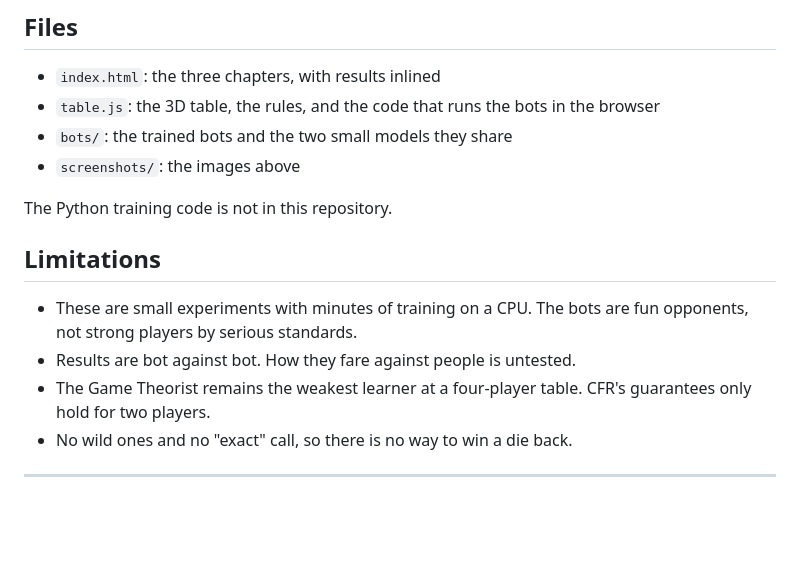
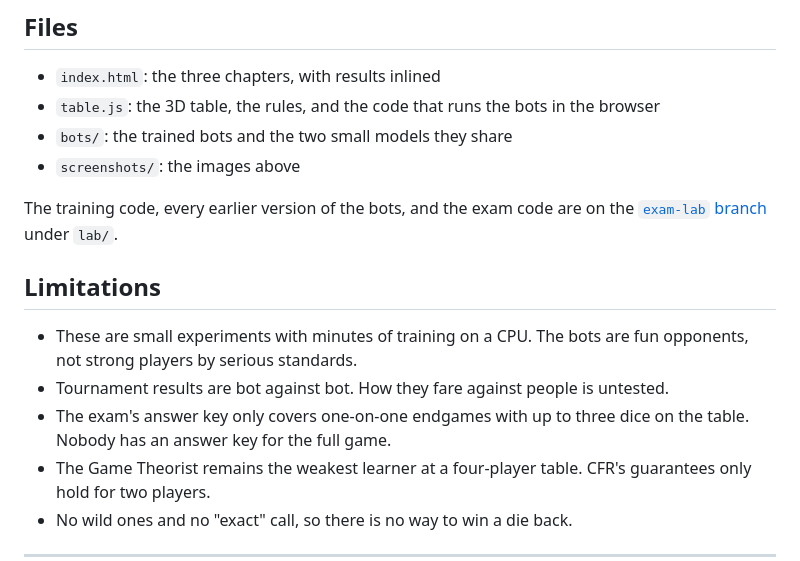
Before and after one commit to Atharva309/Liars-dice, a Markdown page: README.md, the part around one of its changes. GitHub-like rendering; blank space fills up the shorter version.

```diff
--- a/README.md
+++ b/README.md
@@ -123,12 +166,13 @@ Then open http://localhost:8000. It needs a local server because the page fetche
 - `bots/`: the trained bots and the two small models they share
 - `screenshots/`: the images above
 
-The Python training code is not in this repository.
+The training code, every earlier version of the bots, and the exam code are on the [`exam-lab` branch](https://github.com/Atharva309/Liars-dice/tree/exam-lab/lab) under `lab/`.
 
 ## Limitations
 
 - These are small experiments with minutes of training on a CPU. The bots are fun opponents, not strong players by serious standards.
-- Results are bot against bot. How they fare against people is untested.
+- Tournament results are bot against bot. How they fare against people is untested.
+- The exam's answer key only covers one-on-one endgames with up to three dice on the table. Nobody has an answer key for the full game.
 - The Game Theorist remains the weakest learner at a four-player table. CFR's guarantees only hold for two players.
 - No wild ones and no "exact" call, so there is no way to win a die back.
 
```
Also changed, not shown: other parts of README.md (+46 -3 lines), screenshots/reveal.jpg, screenshots/your-turn.jpg, 1 other file.
